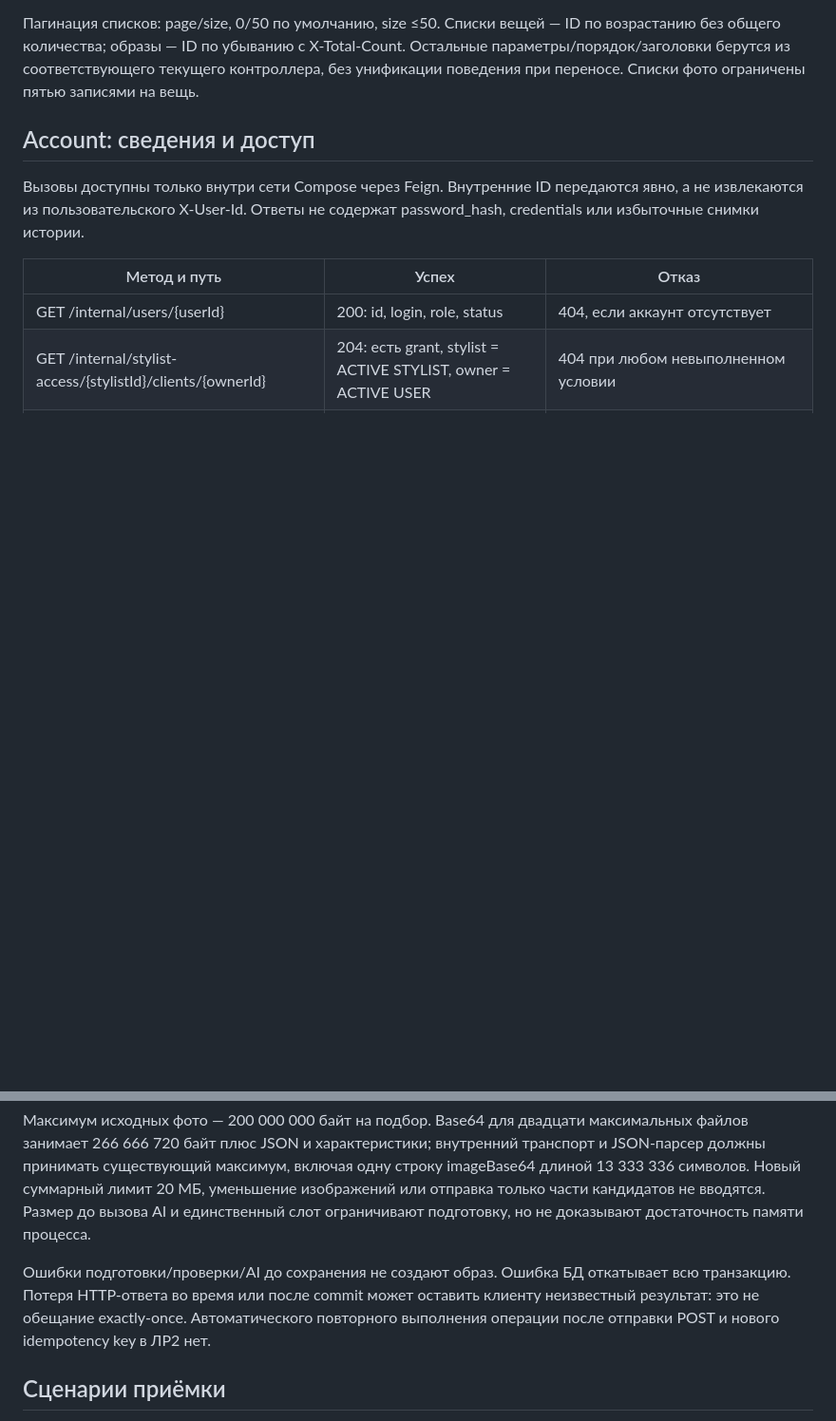
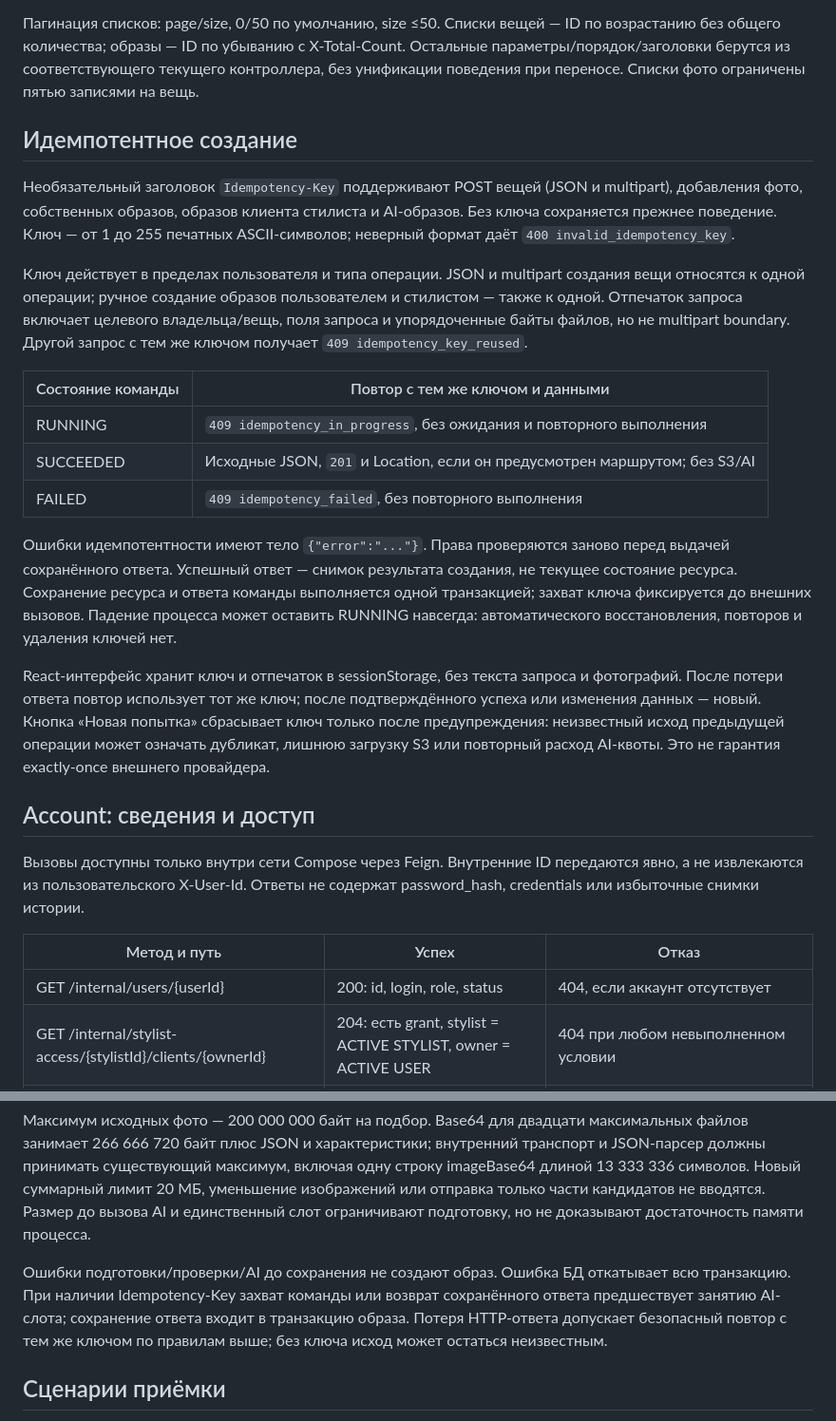
Before and after one commit to SimeonGor/clothes-advisor, a Markdown page: docs/lab2/contracts.md, 2 parts joined by grey strips. Shown at 95% size. Drawn GitHub-style; blank space fills up the shorter version.

Commit message:
docs(lab2): describe idempotent creation

```diff
--- a/docs/lab2/contracts.md
+++ b/docs/lab2/contracts.md
@@ -47,6 +47,22 @@ Gateway сначала сопоставляет точные account-пути,
 Статика /, /index.html, /demo.js и /demo.css идёт во frontend. Общий /swagger-ui/index.html обслуживает Gateway; /v3/api-docs/account и /v3/api-docs/wardrobe проксируются к соответствующим сервисам. Спецификации раздельные, с относительным server URL `/`; запросы из UI используют текущий адрес Gateway. Неизвестные /api/** и все /internal/** через Gateway дают 404, не HTML страницы. Имена discovery не создают автоматических внешних маршрутов ко всем endpoint сервисов.
 
 Пагинация списков: page/size, 0/50 по умолчанию, size ≤50. Списки вещей — ID по возрастанию без общего количества; образы — ID по убыванию с X-Total-Count. Остальные параметры/порядок/заголовки берутся из соответствующего текущего контроллера, без унификации поведения при переносе. Списки фото ограничены пятью записями на вещь.
+
+## Идемпотентное создание
+
+Необязательный заголовок `Idempotency-Key` поддерживают POST вещей (JSON и multipart), добавления фото, собственных образов, образов клиента стилиста и AI-образов. Без ключа сохраняется прежнее поведение. Ключ — от 1 до 255 печатных ASCII-символов; неверный формат даёт `400 invalid_idempotency_key`.
+
+Ключ действует в пределах пользователя и типа операции. JSON и multipart создания вещи относятся к одной операции; ручное создание образов пользователем и стилистом — также к одной. Отпечаток запроса включает целевого владельца/вещь, поля запроса и упорядоченные байты файлов, но не multipart boundary. Другой запрос с тем же ключом получает `409 idempotency_key_reused`.
+
+| Состояние команды | Повтор с тем же ключом и данными |
+|---|---|
+| RUNNING | `409 idempotency_in_progress`, без ожидания и повторного выполнения |
+| SUCCEEDED | Исходные JSON, `201` и Location, если он предусмотрен маршрутом; без S3/AI |
+| FAILED | `409 idempotency_failed`, без повторного выполнения |
+
+Ошибки идемпотентности имеют тело `{"error":"..."}`. Права проверяются заново перед выдачей сохранённого ответа. Успешный ответ — снимок результата создания, не текущее состояние ресурса. Сохранение ресурса и ответа команды выполняется одной транзакцией; захват ключа фиксируется до внешних вызовов. Падение процесса может оставить RUNNING навсегда: автоматического восстановления, повторов и удаления ключей нет.
+
+React-интерфейс хранит ключ и отпечаток в sessionStorage, без текста запроса и фотографий. После потери ответа повтор использует тот же ключ; после подтверждённого успеха или изменения данных — новый. Кнопка «Новая попытка» сбрасывает ключ только после предупреждения: неизвестный исход предыдущей операции может означать дубликат, лишнюю загрузку S3 или повторный расход AI-квоты. Это не гарантия exactly-once внешнего провайдера.
 
 ## Account: сведения и доступ
 
@@ -137,7 +153,7 @@ Gateway ограничивает соединение пятью секунда
 
 Максимум исходных фото — 200 000 000 байт на подбор. Base64 для двадцати максимальных файлов занимает 266 666 720 байт плюс JSON и характеристики; внутренний транспорт и JSON-парсер должны принимать существующий максимум, включая одну строку imageBase64 длиной 13 333 336 символов. Новый суммарный лимит 20 МБ, уменьшение изображений или отправка только части кандидатов не вводятся. Размер до вызова AI и единственный слот ограничивают подготовку, но не доказывают достаточность памяти процесса.
 
-Ошибки подготовки/проверки/AI до сохранения не создают образ. Ошибка БД откатывает всю транзакцию. Потеря HTTP-ответа во время или после commit может оставить клиенту неизвестный результат: это не обещание exactly-once. Автоматического повторного выполнения операции после отправки POST и нового idempotency key в ЛР2 нет.
+Ошибки подготовки/проверки/AI до сохранения не создают образ. Ошибка БД откатывает всю транзакцию. При наличии Idempotency-Key захват команды или возврат сохранённого ответа предшествует занятию AI-слота; сохранение ответа входит в транзакцию образа. Потеря HTTP-ответа допускает безопасный повтор с тем же ключом по правилам выше; без ключа исход может остаться неизвестным.
 
 ## Сценарии приёмки
 
```
Also changed, not shown: docs/lab2/acceptance.md (+8 -0 lines), docs/lab2/architecture.md (+3 -0 lines), docs/lab2/diagrams/ai-selection.png, docs/lab2/diagrams/data.png, 4 other files.
